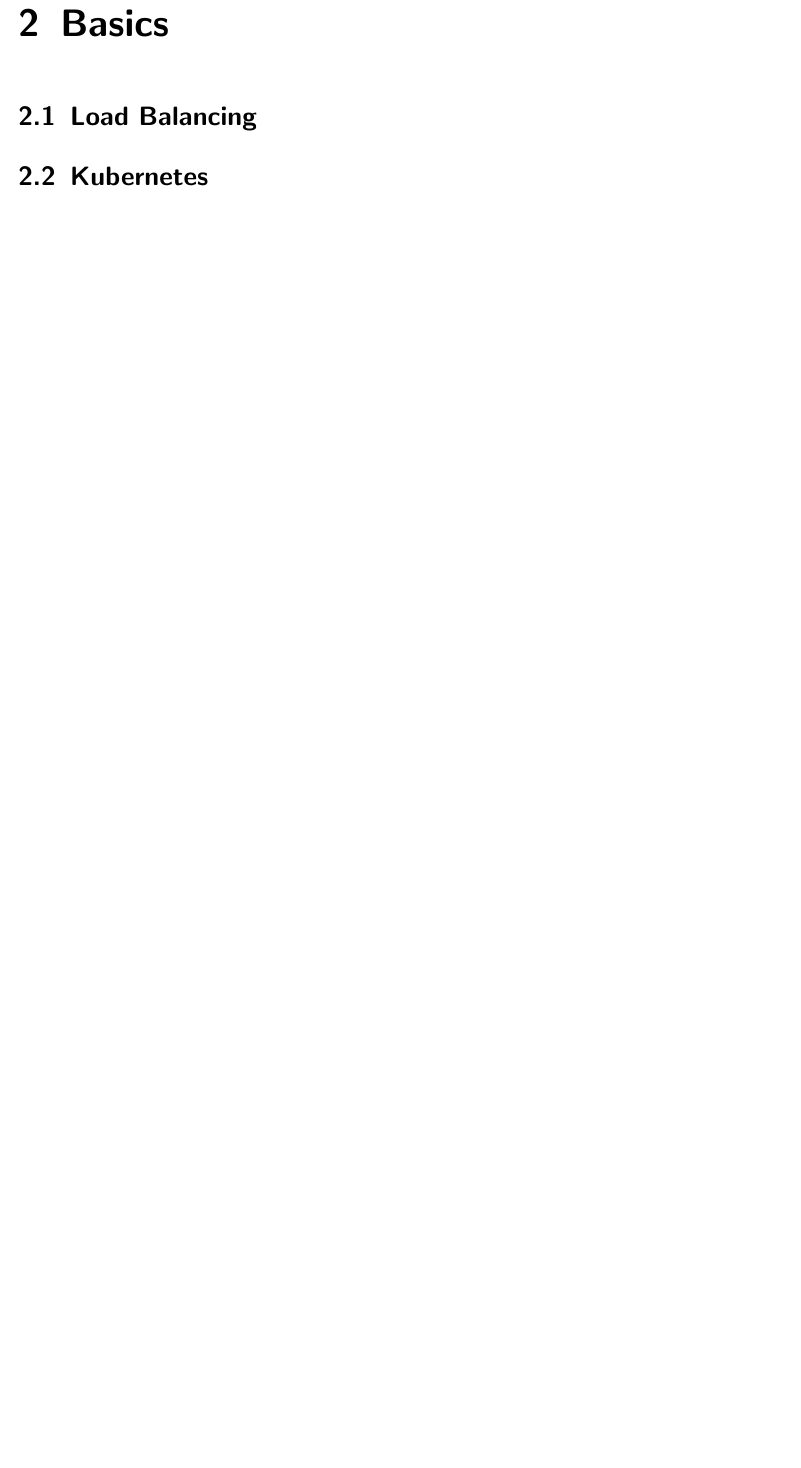
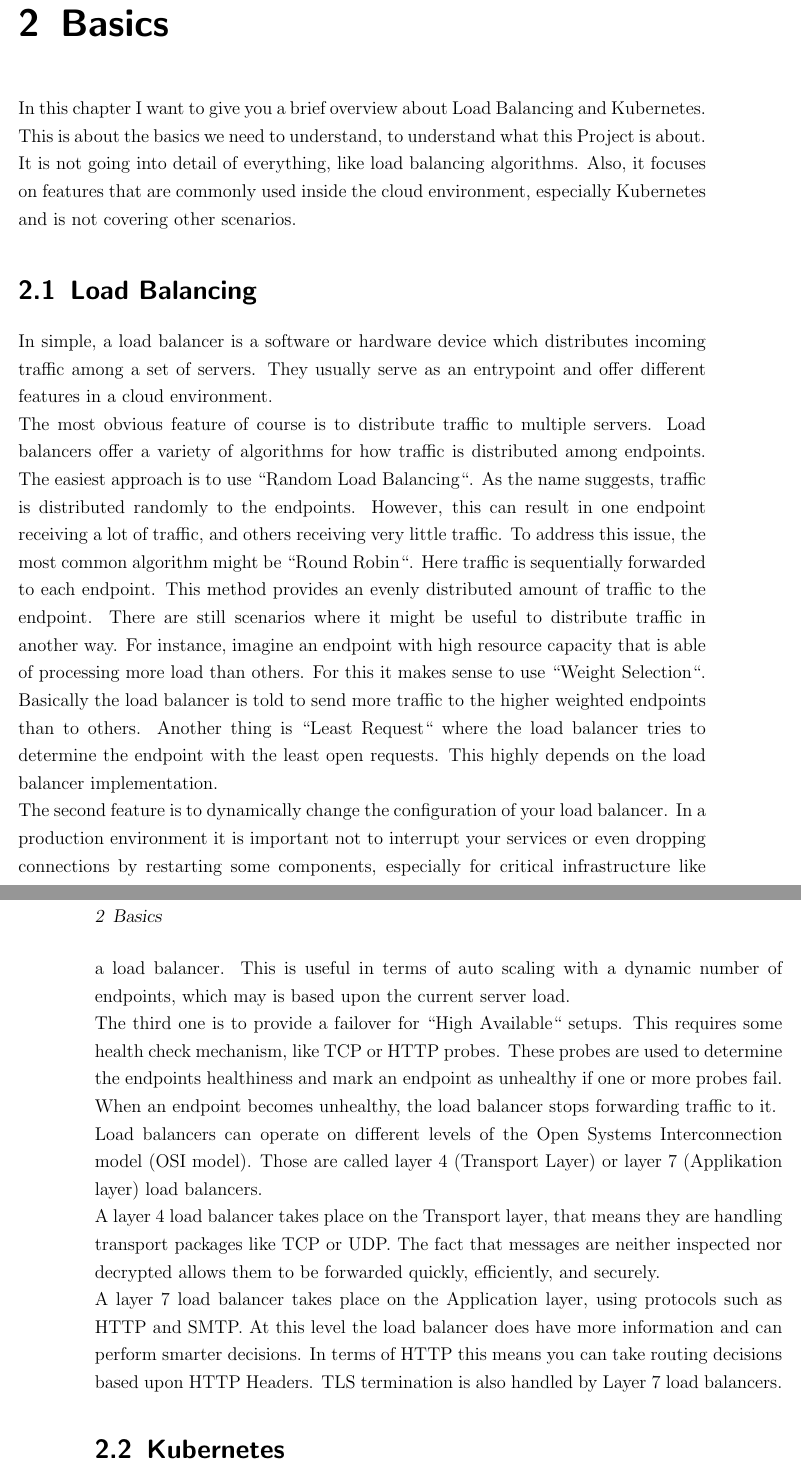
Before and after one commit to mate4st/KubeLB-Bachelor-Thesis, a LaTeX thesis (main.tex, which reads chapter/02_basics.tex): part of page 7 of 26 before the commit and two parts of pages 7 and 8 of 26 after it, the two joined at a grey line, cut so that both start at the same text, the shorter picture padded with empty space. Compiled offline with pdfLaTeX.

Commit message:
add basics load balancing chapter

```diff
--- a/chapter/02_basics.tex
+++ b/chapter/02_basics.tex
@@ -1,5 +1,48 @@
 \chapter{Basics}
+
+In this chapter I want to give you a brief overview about Load Balancing and Kubernetes.
+This is about the basics we need to understand, to understand what this Project is about.
+It is not going into detail of everything, like load balancing algorithms.
+Also, it focuses on features that are commonly used inside the cloud environment, especially Kubernetes and is not covering other scenarios.
 
 \section{Load Balancing}
 
+In simple, a load balancer is a software or hardware device which distributes incoming traffic among a set of servers.
+They usually serve as an entrypoint and offer different features in a cloud environment.
+\\
+The most obvious feature of course is to distribute traffic to multiple servers.
+Load balancers offer a variety of algorithms for how traffic is distributed among endpoints.
+The easiest approach is to use ``Random Load Balancing``.
+As the name suggests, traffic is distributed randomly to the endpoints.
+However, this can result in one endpoint receiving a lot of traffic, and others receiving very little traffic.
+To address this issue, the most common algorithm might be ``Round Robin``.
+Here traffic is sequentially forwarded to each endpoint.
+This method provides an evenly distributed amount of traffic to the endpoint.
+There are still scenarios where it might be useful to distribute traffic in another way.
+For instance, imagine an endpoint with high resource capacity that is able of processing more load than others.
+For this it makes sense to use ``Weight Selection``.
+Basically the load balancer is told to send more traffic to the higher weighted endpoints than to others.
+Another thing is ``Least Request`` where the load balancer tries to determine the endpoint with the least open requests.
+This highly depends on the load balancer implementation.
+\\
+The second feature is to dynamically change the configuration of your load balancer.
+In a production environment it is important not to interrupt your services or even dropping connections by restarting some components, especially for critical infrastructure like a load balancer.
+This is useful in terms of auto scaling with a dynamic number of endpoints, which may is based upon the current server load.
+\\
+The third one is to provide a failover for ``High Available`` setups.
+This requires some health check mechanism, like TCP or HTTP probes.
+These probes are used to determine the endpoints healthiness and mark an endpoint as unhealthy if one or more probes fail.
+When an endpoint becomes unhealthy, the load balancer stops forwarding traffic to it.
+\\
+Load balancers can operate on different levels of the Open Systems Interconnection model (OSI model).
+Those are called layer 4 (Transport Layer) or layer 7 (Applikation layer) load balancers.
+\\
+A layer 4 load balancer takes place on the Transport layer, that means they are handling transport packages like TCP or UDP.
+The fact that messages are neither inspected nor decrypted allows them to be forwarded quickly, efficiently, and securely.
+\\
+A layer 7 load balancer takes place on the Application layer, using protocols such as HTTP and SMTP.
+At this level the load balancer does have more information and can perform smarter decisions.
+In terms of HTTP this means you can take routing decisions based upon HTTP Headers.
+TLS termination is also handled by Layer 7 load balancers.
+
 \section{Kubernetes}
```
Also changed, not shown: chapter/02_basics.tex (3 more changed lines).
